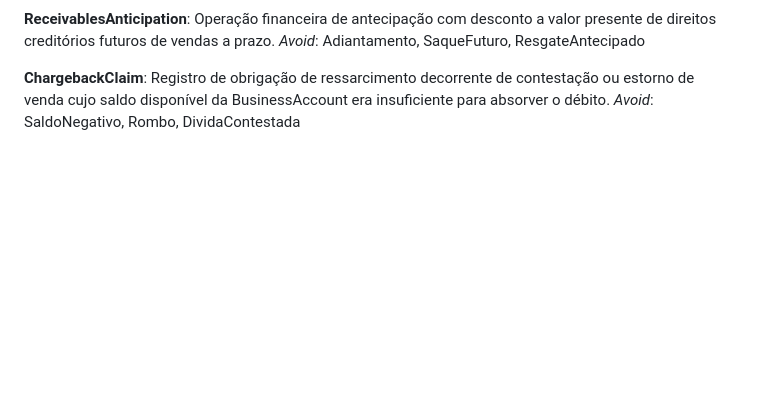
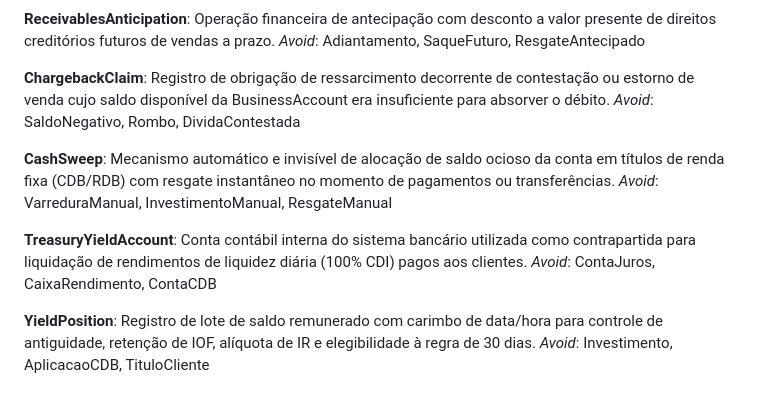
Before and after one commit to JPCalsavara/bootcamp-qitech-api, a Markdown page: CONTEXT.md, the part around the change. GitHub-like rendering; blank space fills up the shorter version.

Commit message:
docs: adicionar RFC 06 (fluxo de caixa remunerado com CDB 100% CDI e cash sweep) e atualizar CONTEXT.md

```diff
--- a/CONTEXT.md
+++ b/CONTEXT.md
@@ -94,3 +94,15 @@ _Avoid_: Adiantamento, SaqueFuturo, ResgateAntecipado
 **ChargebackClaim**:
 Registro de obrigação de ressarcimento decorrente de contestação ou estorno de venda cujo saldo disponível da BusinessAccount era insuficiente para absorver o débito.
 _Avoid_: SaldoNegativo, Rombo, DividaContestada
+
+**CashSweep**:
+Mecanismo automático e invisível de alocação de saldo ocioso da conta em títulos de renda fixa (CDB/RDB) com resgate instantâneo no momento de pagamentos ou transferências.
+_Avoid_: VarreduraManual, InvestimentoManual, ResgateManual
+
+**TreasuryYieldAccount**:
+Conta contábil interna do sistema bancário utilizada como contrapartida para liquidação de rendimentos de liquidez diária (100% CDI) pagos aos clientes.
+_Avoid_: ContaJuros, CaixaRendimento, ContaCDB
+
+**YieldPosition**:
+Registro de lote de saldo remunerado com carimbo de data/hora para controle de antiguidade, retenção de IOF, alíquota de IR e elegibilidade à regra de 30 dias.
+_Avoid_: Investimento, AplicacaoCDB, TituloCliente
```
Also changed, not shown: docs/rfc/rfc-06-fluxo-caixa-remunerado-cdb.md (added, +170 -0 lines).
